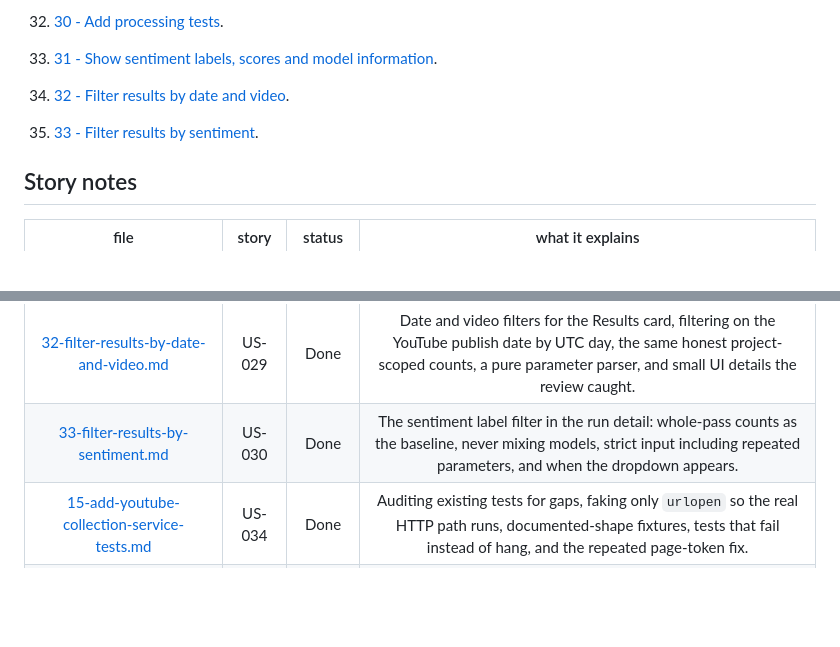
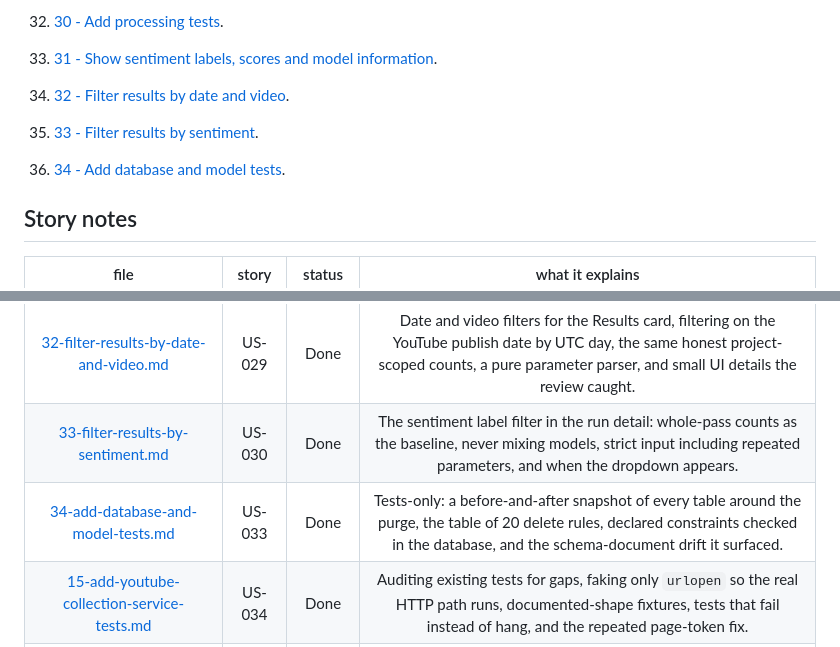
Before and after one commit to LONG-TERM-EFFECTS-OF-SUFFERING/thesis, a Markdown page: docs/project-understanding/index.md, 2 parts joined by grey strips. GitHub-like rendering; blank space fills up the shorter version.

Commit message:
docs: explain the US-033 database and model tests
TG-39 #done

Co-Authored-By: Claude Opus 5.5 <noreply@anthropic.com>

```diff
--- a/docs/project-understanding/index.md
+++ b/docs/project-understanding/index.md
@@ -76,6 +76,8 @@ These notes are different from the formal thesis chapters. The thesis explains t
 
 35. [33 - Filter results by sentiment](33-filter-results-by-sentiment.md).
 
+36. [34 - Add database and model tests](34-add-database-and-model-tests.md).
+
 ## Story notes
 
 |                                                file                                                | story  | status |                                                                what it explains                                                                |
@@ -110,6 +112,7 @@ These notes are different from the formal thesis chapters. The thesis explains t
 | [25-show-results-summary-counts-and-card.md](25-show-results-summary-counts-and-card.md) | US-027 |  Done  | The project results summary endpoint and card, counting in the database, shared rows with project-scoped counts, and why the date range comes from run-video links. |
 | [32-filter-results-by-date-and-video.md](32-filter-results-by-date-and-video.md) | US-029 |  Done  | Date and video filters for the Results card, filtering on the YouTube publish date by UTC day, the same honest project-scoped counts, a pure parameter parser, and small UI details the review caught. |
 | [33-filter-results-by-sentiment.md](33-filter-results-by-sentiment.md) | US-030 |  Done  | The sentiment label filter in the run detail: whole-pass counts as the baseline, never mixing models, strict input including repeated parameters, and when the dropdown appears. |
+| [34-add-database-and-model-tests.md](34-add-database-and-model-tests.md) | US-033 |  Done  | Tests-only: a before-and-after snapshot of every table around the purge, the table of 20 delete rules, declared constraints checked in the database, and the schema-document drift it surfaced. |
 | [15-add-youtube-collection-service-tests.md](15-add-youtube-collection-service-tests.md) | US-034 |  Done  | Auditing existing tests for gaps, faking only `urlopen` so the real HTTP path runs, documented-shape fixtures, tests that fail instead of hang, and the repeated page-token fix. |
 | [29-add-llm-query-translation-tests.md](29-add-llm-query-translation-tests.md) | US-035 |  Done  | Tests-only: the worked-example table with exact expected drafts, deterministic requests, the draft endpoint through the real HTTP path, and a test that could not fail until review. |
 | [30-add-processing-tests.md](30-add-processing-tests.md) | US-036 |  Done  | Tests-only: worked normalization examples, a report-consistency check over five controlled corpora including a seeded generated one, processing on the real collection path, and the zero-width joiner finding. |
```
Also changed, not shown: docs/project-understanding/34-add-database-and-model-tests.md (added, +146 -0 lines).
